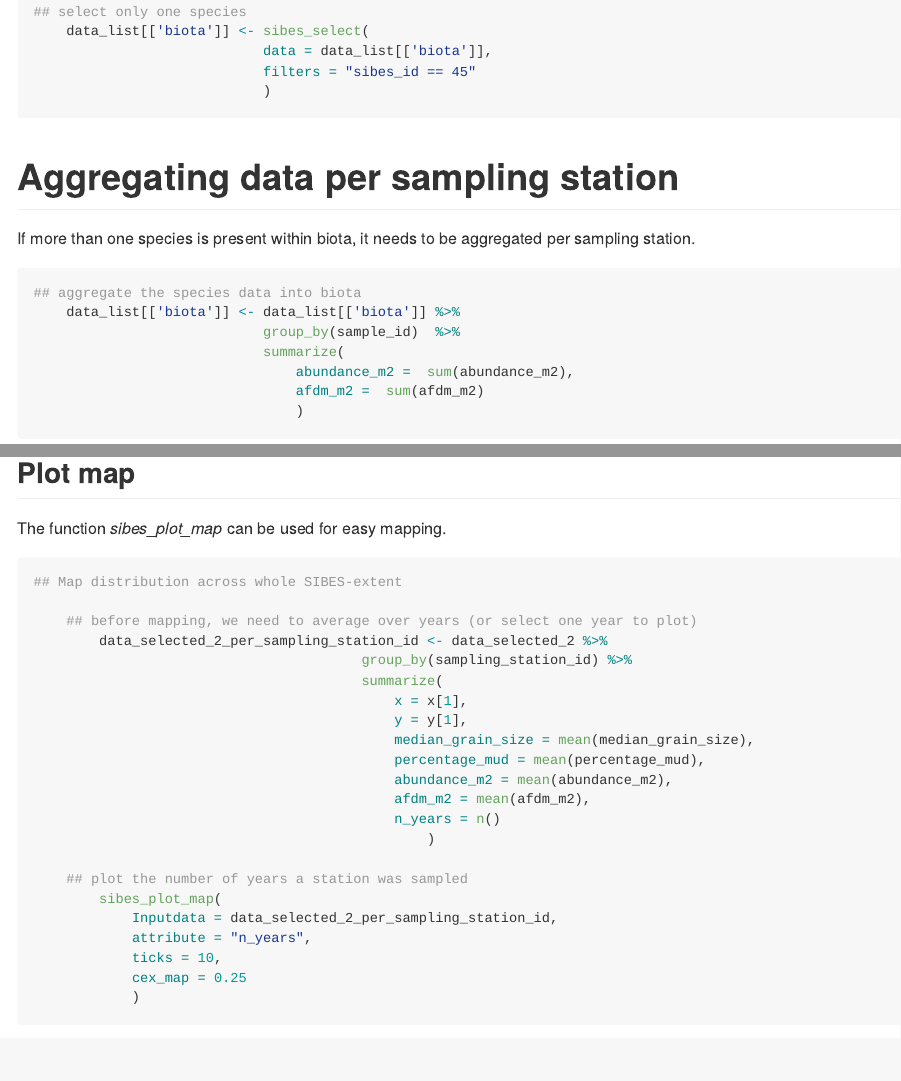
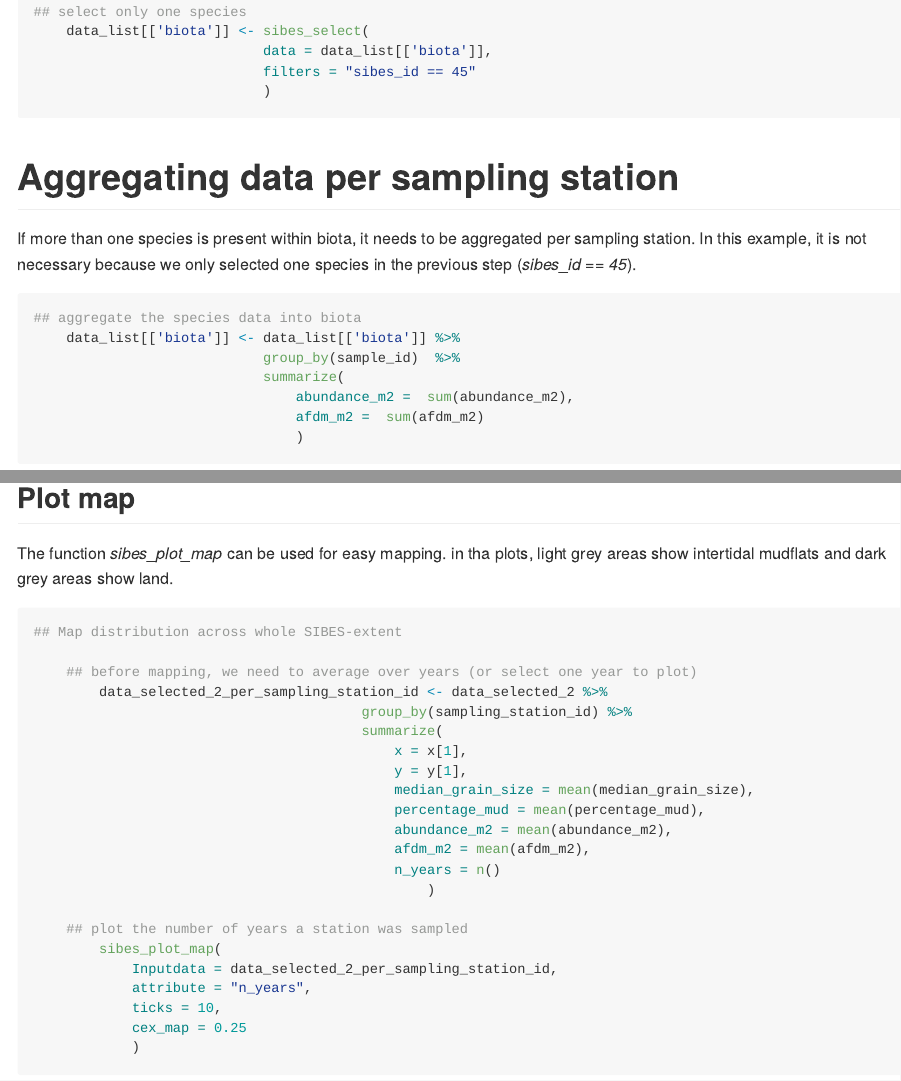
Before and after one commit to allertbijleveld/SIBES, an R Markdown document (README.Rmd): the page in a window 1100 px wide, from 1730 px down, and a second part further down, joined at a grey line. The pictures show the output file README.md that the author committed with the source, drawn offline in the style of GitHub.

Commit message:
Clarified readme.Rmd

````diff
--- a/README.Rmd
+++ b/README.Rmd
@@ -79,7 +79,7 @@ To conveniently search for  species, *sibes_species_search* allows either to bro
 
 # Aggregating data per sampling station
 
-If more than one species is present within biota, it needs to be aggregated per sampling station.
+If more than one species is present within biota, it needs to be aggregated per sampling station. In this example, it is not necessary because we only selected one species in the previous step (*sibes_id == 45*).
 
 ```{r If multiple species aggregate, message=FALSE, warning=FALSE, include = TRUE}
 ## aggregate the species data into biota
@@ -174,7 +174,7 @@ Subset the merged dataset for a particular area, time period, and/or year.
 
 ## Plot map
 
-The function *sibes_plot_map* can be used for easy mapping.
+The function *sibes_plot_map* can be used for easy mapping. in tha plots, light grey areas show intertidal mudflats and dark grey areas show land.
 
 ```{r Map plot, message=FALSE, warning=FALSE}
 ## Map distribution across whole SIBES-extent
````
Also changed, not shown: README.md.
